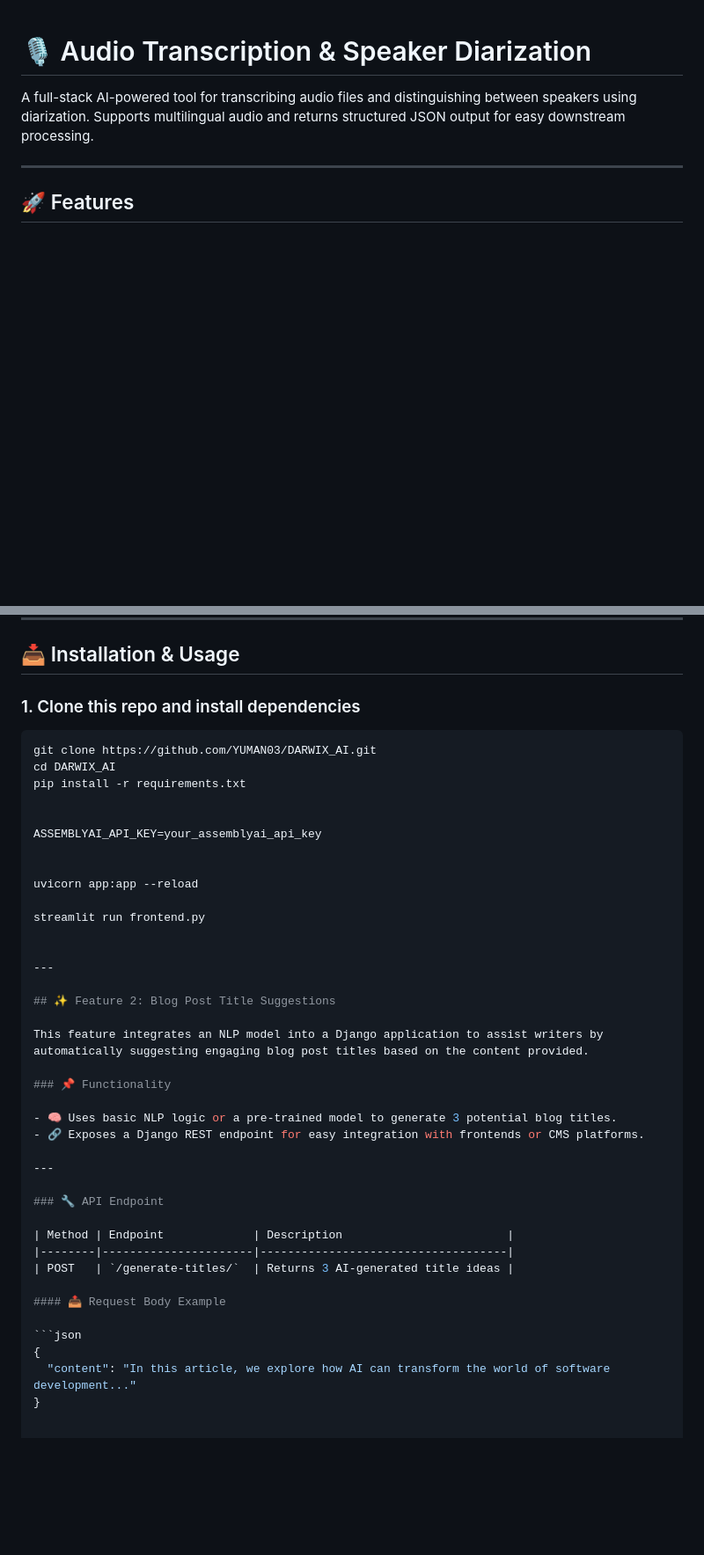
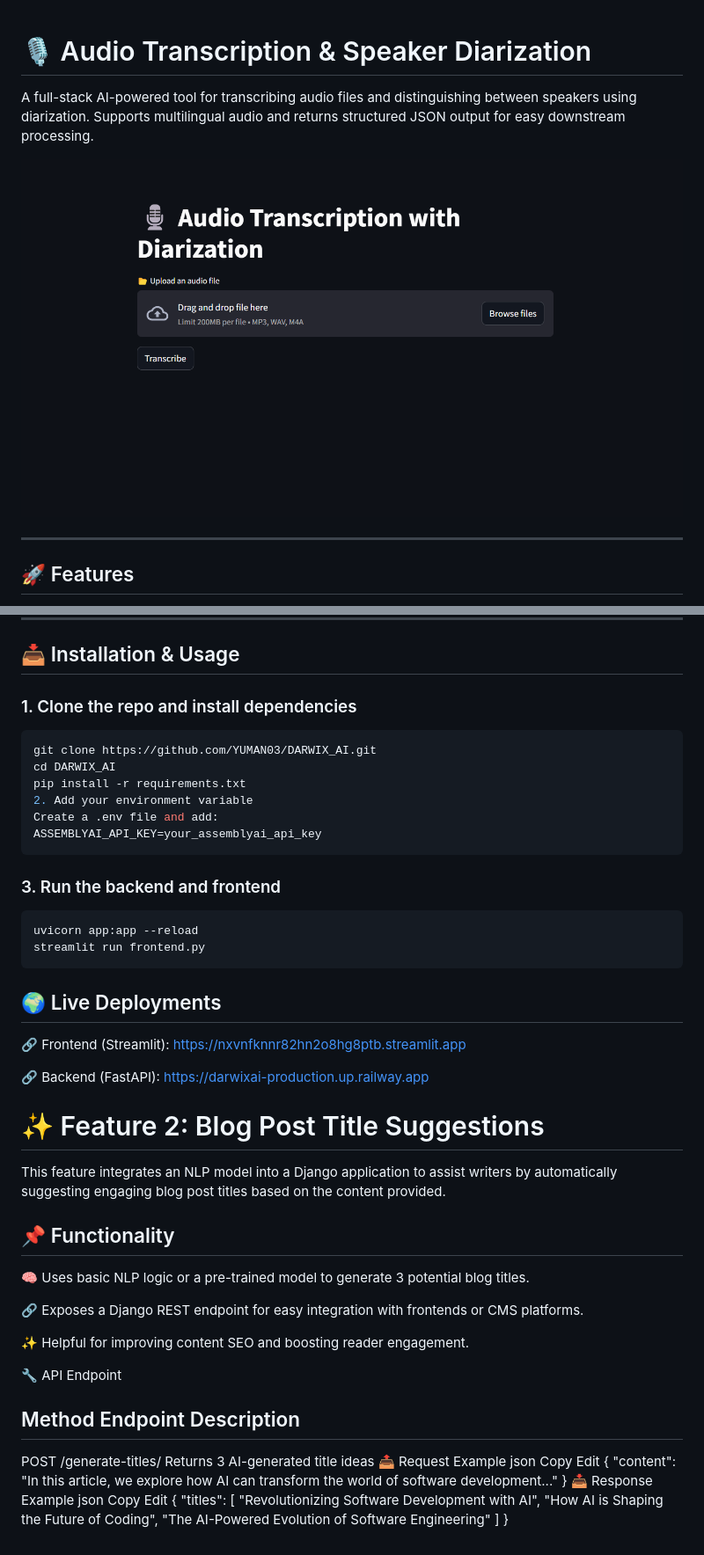
Before and after one commit to YUMAN03/DARWIX_AI, a Markdown page: README.md, 2 parts joined by grey strips. Shown: that part at 88% size. Drawn GitHub-style; pictures changed too: image-1.png (added); blank space fills up the shorter version.

Commit message:
deploy

````diff
--- a/README.md
+++ b/README.md
@@ -1,6 +1,8 @@
 # 🎙️ Audio Transcription & Speaker Diarization
 
 A full-stack AI-powered tool for transcribing audio files and distinguishing between speakers using diarization. Supports multilingual audio and returns structured JSON output for easy downstream processing.
+
+![app_feature_1_demo](image-1.png)
 
 ---
 
@@ -27,44 +29,56 @@ A full-stack AI-powered tool for transcribing audio files and distinguishing bet
 
 ## 📥 Installation & Usage
 
-### 1. Clone this repo and install dependencies
+### 1. Clone the repo and install dependencies
 
 ```bash
 git clone https://github.com/YUMAN03/DARWIX_AI.git
 cd DARWIX_AI
 pip install -r requirements.txt
+2. Add your environment variable
+Create a .env file and add:
+ASSEMBLYAI_API_KEY=your_assemblyai_api_key
+```
 
+### 3. Run the backend and frontend
+```bash
+uvicorn app:app --reload
+streamlit run frontend.py
+```
+## 🌍 Live Deployments
+🔗 Frontend (Streamlit): https://nxvnfknnr82hn2o8hg8ptb.streamlit.app
 
-ASSEMBLYAI_API_KEY=your_assemblyai_api_key
+🔗 Backend (FastAPI): https://darwixai-production.up.railway.app
 
-
-uvicorn app:app --reload
-
-streamlit run frontend.py
-
-
----
-
-## ✨ Feature 2: Blog Post Title Suggestions
-
+# ✨ Feature 2: Blog Post Title Suggestions
 This feature integrates an NLP model into a Django application to assist writers by automatically suggesting engaging blog post titles based on the content provided.
 
-### 📌 Functionality
+## 📌 Functionality
+🧠 Uses basic NLP logic or a pre-trained model to generate 3 potential blog titles.
 
-- 🧠 Uses basic NLP logic or a pre-trained model to generate 3 potential blog titles.
-- 🔗 Exposes a Django REST endpoint for easy integration with frontends or CMS platforms.
+🔗 Exposes a Django REST endpoint for easy integration with frontends or CMS platforms.
 
----
+✨ Helpful for improving content SEO and boosting reader engagement.
 
-### 🔧 API Endpoint
+🔧 API Endpoint
 
-| Method | Endpoint             | Description                        |
-|--------|----------------------|------------------------------------|
-| POST   | `/generate-titles/`  | Returns 3 AI-generated title ideas |
-
-#### 📤 Request Body Example
-
-```json
+## Method	Endpoint	Description
+POST	/generate-titles/	Returns 3 AI-generated title ideas
+📤 Request Example
+json
+Copy
+Edit
 {
   "content": "In this article, we explore how AI can transform the world of software development..."
 }
+📥 Response Example
+json
+Copy
+Edit
+{
+  "titles": [
+    "Revolutionizing Software Development with AI",
+    "How AI is Shaping the Future of Coding",
+    "The AI-Powered Evolution of Software Engineering"
+  ]
+}
````
